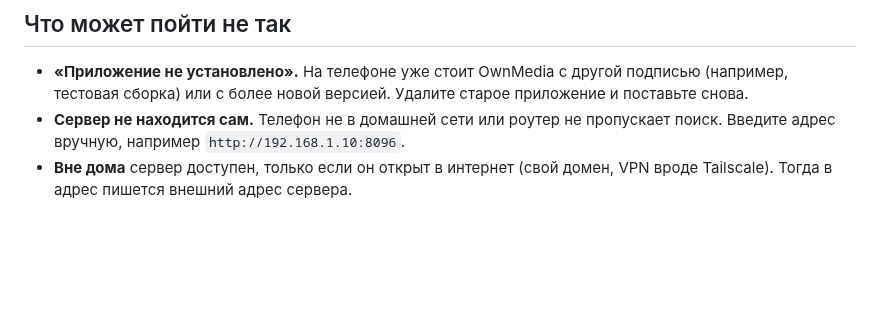
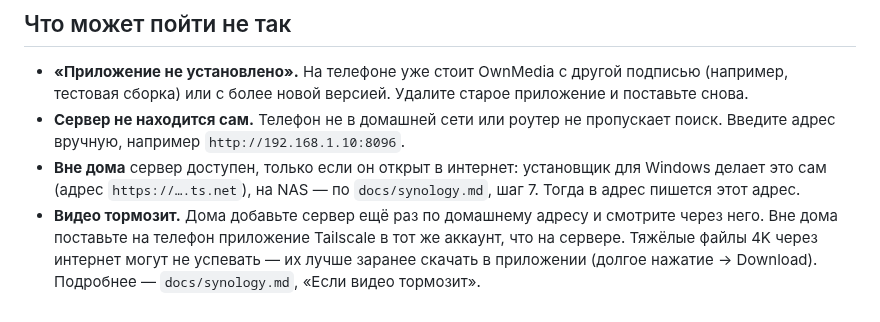
Before and after one commit to 3dengineering01-star/Homeplayer, a Markdown page: docs/install.md, the part around the change. Drawn GitHub-style; blank space fills up the shorter version.

```diff
--- a/docs/install.md
+++ b/docs/install.md
@@ -41,5 +41,9 @@
   сборка) или с более новой версией. Удалите старое приложение и поставьте снова.
 - **Сервер не находится сам.** Телефон не в домашней сети или роутер не пропускает поиск. Введите адрес
   вручную, например `http://192.168.1.10:8096`.
-- **Вне дома** сервер доступен, только если он открыт в интернет (свой домен, VPN вроде Tailscale).
-  Тогда в адрес пишется внешний адрес сервера.
+- **Вне дома** сервер доступен, только если он открыт в интернет: установщик для Windows делает это сам
+  (адрес `https://….ts.net`), на NAS — по `docs/synology.md`, шаг 7. Тогда в адрес пишется этот адрес.
+- **Видео тормозит.** Дома добавьте сервер ещё раз по домашнему адресу и смотрите через него. Вне дома
+  поставьте на телефон приложение Tailscale в тот же аккаунт, что на сервере. Тяжёлые файлы 4K через
+  интернет могут не успевать — их лучше заранее скачать в приложении (долгое нажатие → Download).
+  Подробнее — `docs/synology.md`, «Если видео тормозит».
```
Also changed, not shown: docs/synology.md (+27 -0 lines).
